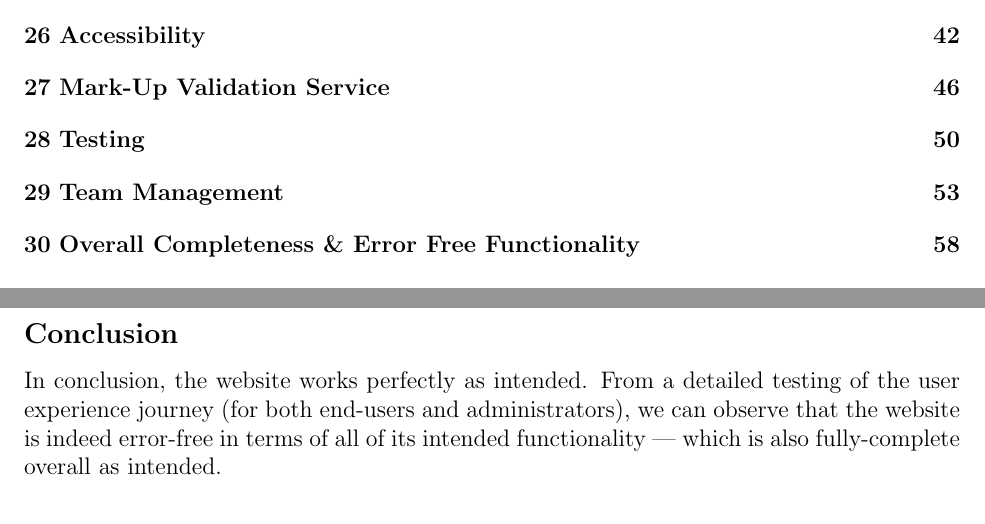
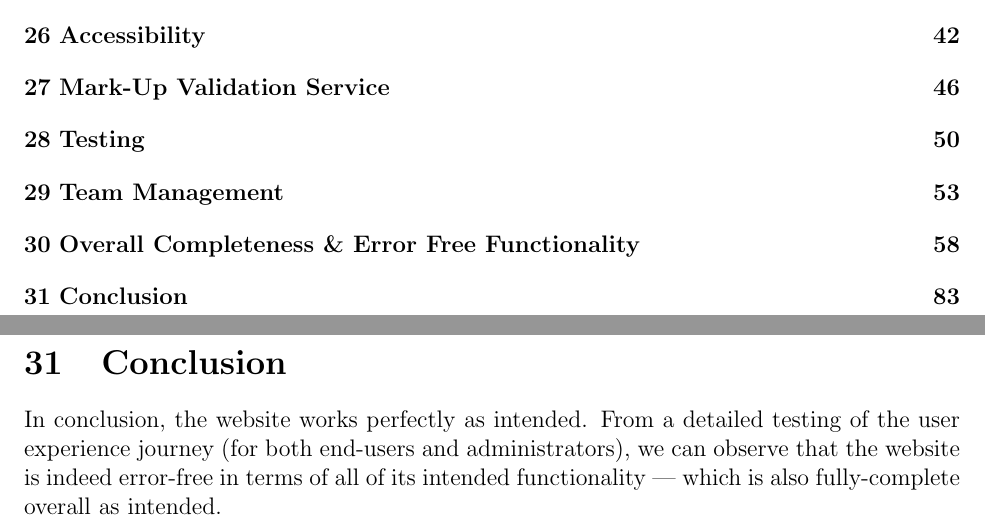
Before and after one commit to pyxn/Project-COMP3340, a LaTeX paper (report/COMP3340_FinalReport.tex): two parts of pages 3 and 83 of 83, joined at a grey line, cut so that both start at the same text. Compiled offline with pdfLaTeX.

Commit message:
report: update table of contents

```diff
--- a/report/COMP3340_FinalReport.tex
+++ b/report/COMP3340_FinalReport.tex
@@ -1194,7 +1194,7 @@ Finally, logged in adminstrators can log out of their accounts through three dif
 \subsubsection*{Journey: Administrator - Conclusion}
 This concludes the user-journey for administrator accounts. As we have observed from the screenshots and the available flow of actions that are possible for admin accounts to take, we can see that the admin-side of the website works error-free and perfectly as intended.
 
-\subsection*{Conclusion}
+\section{Conclusion}
 In conclusion, the website works perfectly as intended. From a detailed testing of the user experience journey (for both end-users and administrators), we can observe that the website is indeed error-free in terms of all of its intended functionality | which is also fully-complete overall as intended.
 
 \end{document}
```
